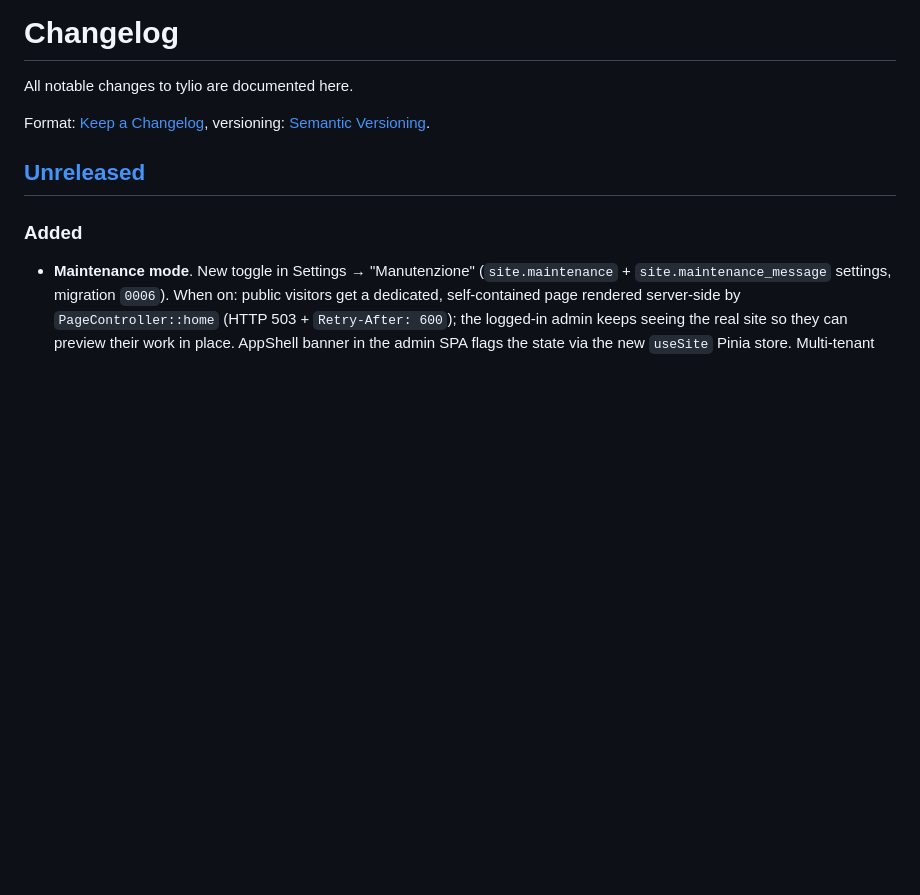
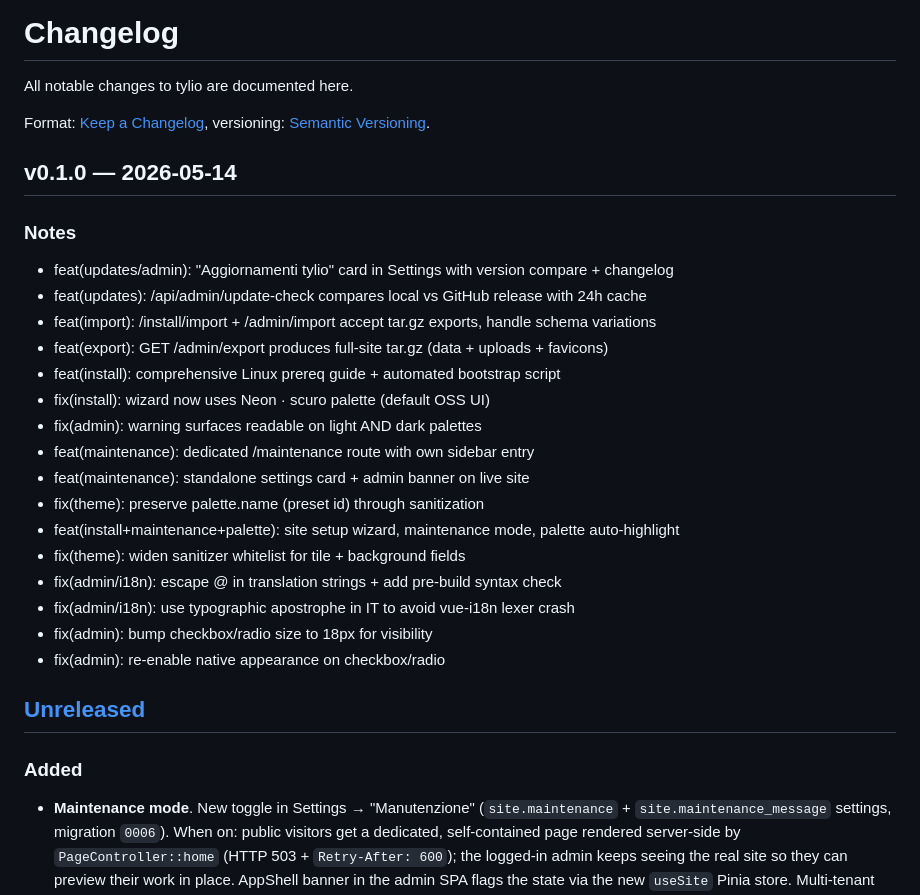
Before and after one commit to simplemal/tylio, a Markdown page: CHANGELOG.md, the part around the change. GitHub-like rendering; blank space fills up the shorter version.

Commit message:
chore(release): v0.1.0

```diff
--- a/CHANGELOG.md
+++ b/CHANGELOG.md
@@ -4,6 +4,28 @@ All notable changes to tylio are documented here.
 
 Format: [Keep a Changelog](https://keepachangelog.com/en/1.1.0/),
 versioning: [Semantic Versioning](https://semver.org/spec/v2.0.0.html).
+
+
+## v0.1.0 — 2026-05-14
+
+### Notes
+
+- feat(updates/admin): "Aggiornamenti tylio" card in Settings with version compare + changelog
+- feat(updates): /api/admin/update-check compares local vs GitHub release with 24h cache
+- feat(import): /install/import + /admin/import accept tar.gz exports, handle schema variations
+- feat(export): GET /admin/export produces full-site tar.gz (data + uploads + favicons)
+- feat(install): comprehensive Linux prereq guide + automated bootstrap script
+- fix(install): wizard now uses Neon · scuro palette (default OSS UI)
+- fix(admin): warning surfaces readable on light AND dark palettes
+- feat(maintenance): dedicated /maintenance route with own sidebar entry
+- feat(maintenance): standalone settings card + admin banner on live site
+- fix(theme): preserve palette.name (preset id) through sanitization
+- feat(install+maintenance+palette): site setup wizard, maintenance mode, palette auto-highlight
+- fix(theme): widen sanitizer whitelist for tile + background fields
+- fix(admin/i18n): escape @ in translation strings + add pre-build syntax check
+- fix(admin/i18n): use typographic apostrophe in IT to avoid vue-i18n lexer crash
+- fix(admin): bump checkbox/radio size to 18px for visibility
+- fix(admin): re-enable native appearance on checkbox/radio
 
 ## [Unreleased]
 
```
